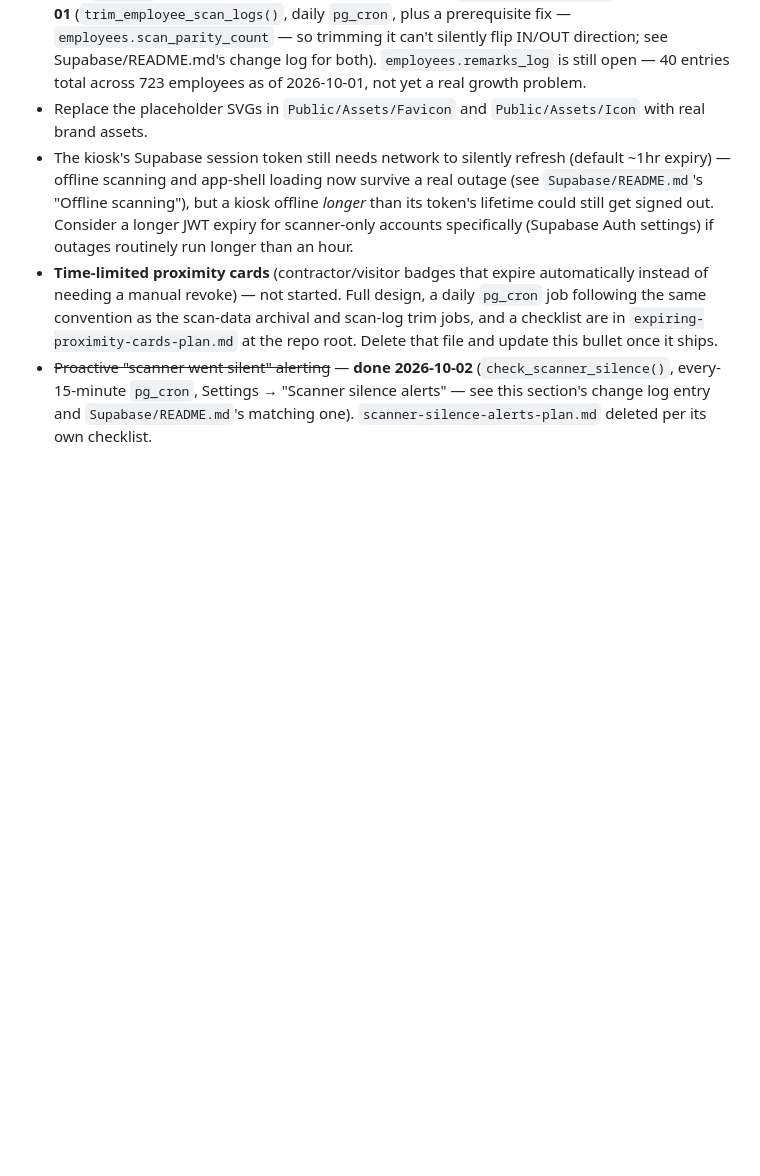
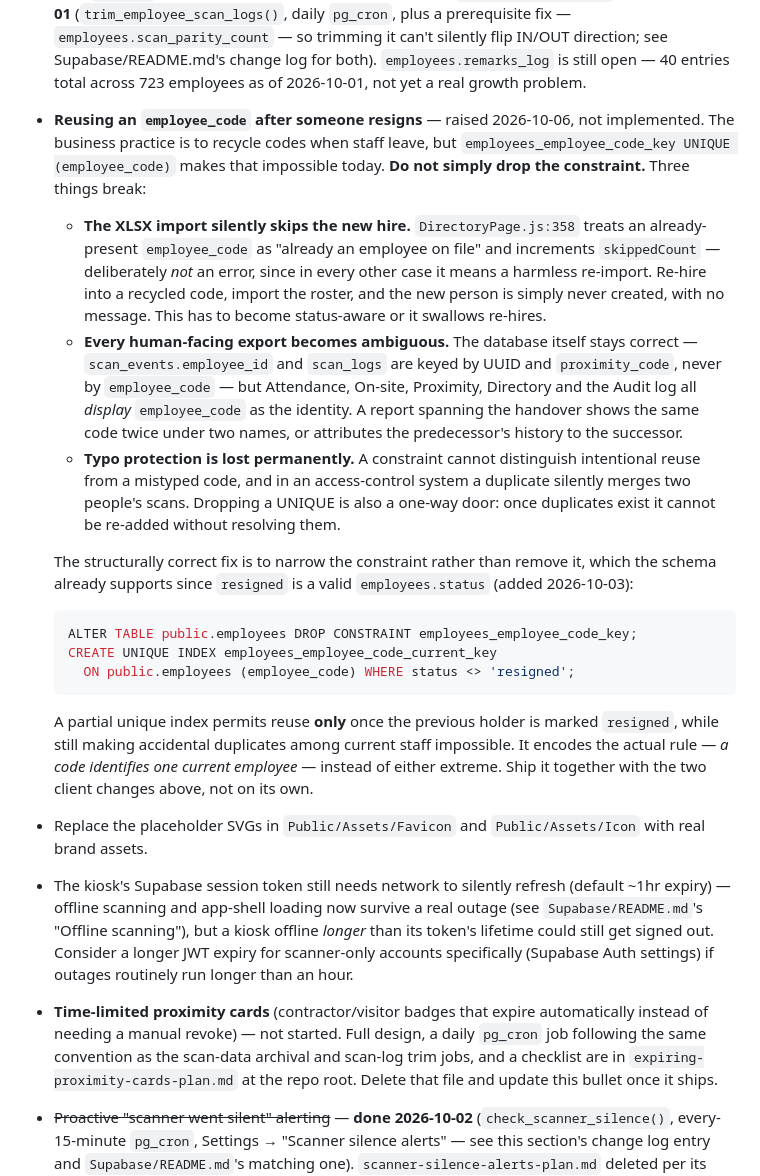
Before and after one commit to RenzDolosa/proximity, a Markdown page: README.md, the part around the change. GitHub-like rendering; blank space fills up the shorter version.

````diff
--- a/README.md
+++ b/README.md
@@ -573,6 +573,43 @@ branch protection before relying on them as merge gates.
   silently flip IN/OUT direction; see Supabase/README.md's change log for
   both). `employees.remarks_log` is still open — 40 entries total across
   723 employees as of 2026-10-01, not yet a real growth problem.
+- **Reusing an `employee_code` after someone resigns** — raised 2026-10-06, not
+  implemented. The business practice is to recycle codes when staff leave, but
+  `employees_employee_code_key UNIQUE (employee_code)` makes that impossible
+  today. **Do not simply drop the constraint.** Three things break:
+  - **The XLSX import silently skips the new hire.** `DirectoryPage.js:358`
+    treats an already-present `employee_code` as "already an employee on file"
+    and increments `skippedCount` — deliberately *not* an error, since in every
+    other case it means a harmless re-import. Re-hire into a recycled code,
+    import the roster, and the new person is simply never created, with no
+    message. This has to become status-aware or it swallows re-hires.
+  - **Every human-facing export becomes ambiguous.** The database itself stays
+    correct — `scan_events.employee_id` and `scan_logs` are keyed by UUID and
+    `proximity_code`, never by `employee_code` — but Attendance, On-site,
+    Proximity, Directory and the Audit log all *display* `employee_code` as the
+    identity. A report spanning the handover shows the same code twice under two
+    names, or attributes the predecessor's history to the successor.
+  - **Typo protection is lost permanently.** A constraint cannot distinguish
+    intentional reuse from a mistyped code, and in an access-control system a
+    duplicate silently merges two people's scans. Dropping a UNIQUE is also a
+    one-way door: once duplicates exist it cannot be re-added without resolving
+    them.
+
+  The structurally correct fix is to narrow the constraint rather than remove
+  it, which the schema already supports since `resigned` is a valid
+  `employees.status` (added 2026-10-03):
+
+  ```sql
+  ALTER TABLE public.employees DROP CONSTRAINT employees_employee_code_key;
+  CREATE UNIQUE INDEX employees_employee_code_current_key
+    ON public.employees (employee_code) WHERE status <> 'resigned';
+  ```
+
+  A partial unique index permits reuse **only** once the previous holder is
+  marked `resigned`, while still making accidental duplicates among current
+  staff impossible. It encodes the actual rule — *a code identifies one current
+  employee* — instead of either extreme. Ship it together with the two client
+  changes above, not on its own.
 - Replace the placeholder SVGs in `Public/Assets/Favicon` and
   `Public/Assets/Icon` with real brand assets.
 - The kiosk's Supabase session token still needs network to silently
````
Also changed, not shown: docs/EGRESS_BUDGET.md (+53 -0 lines).
